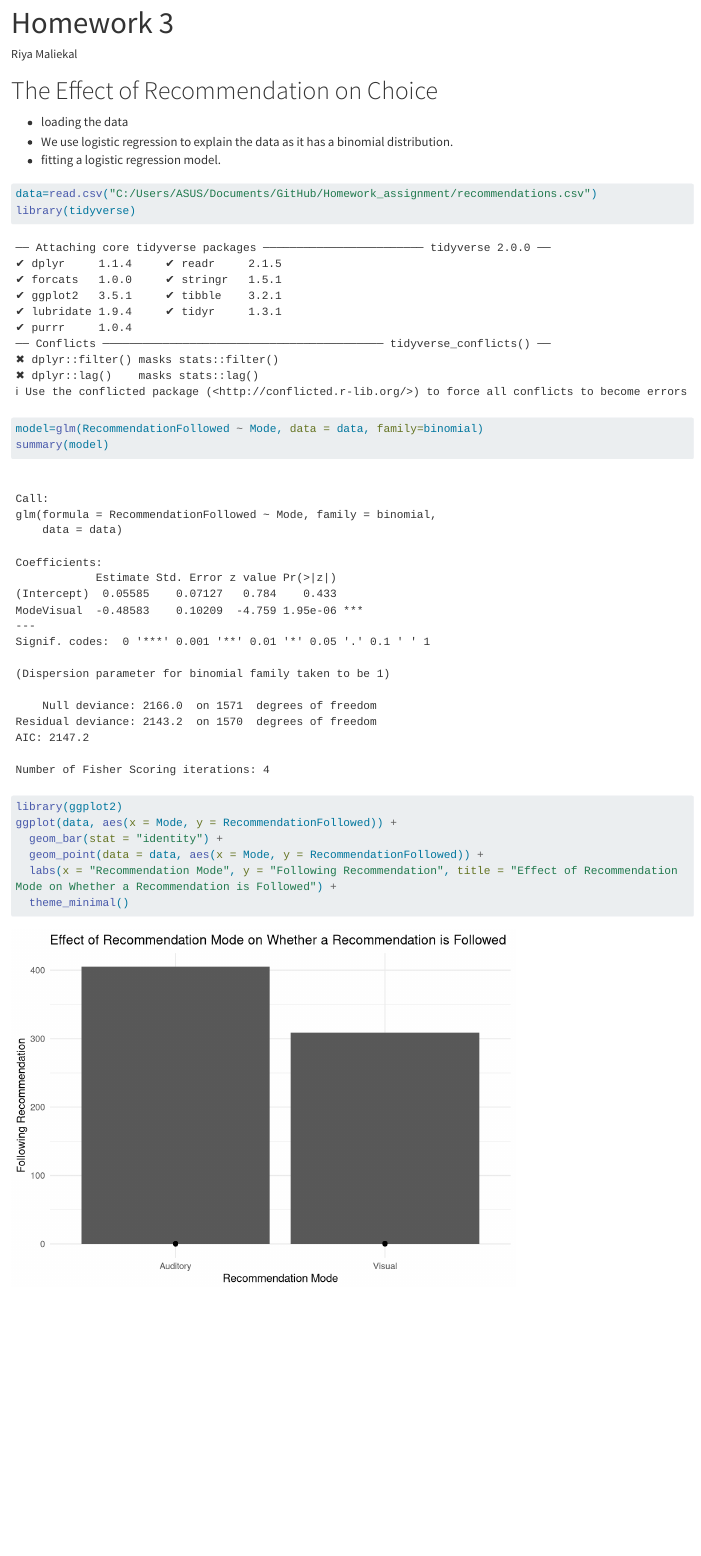
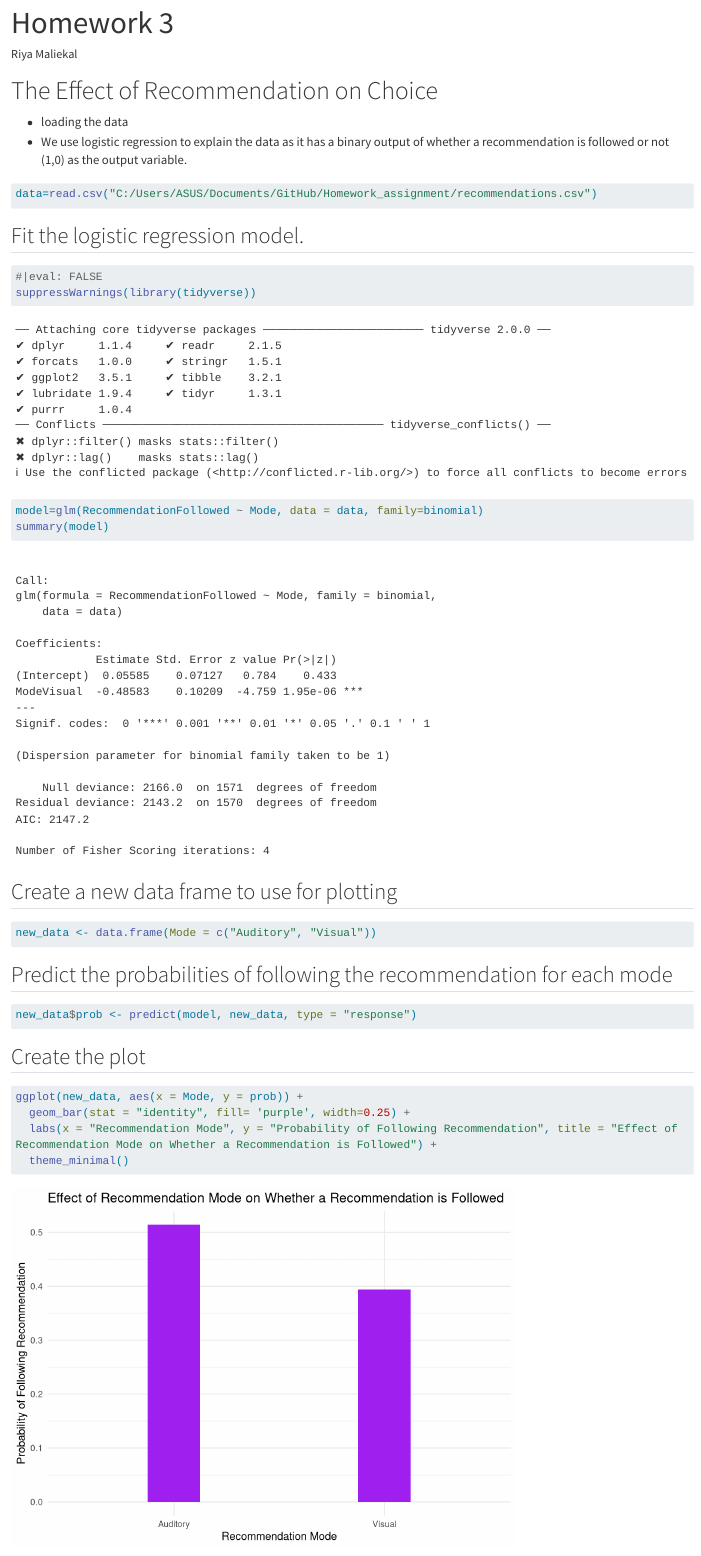
Before and after one commit to riyamaliekal/Homework_assignment, a Quarto document (Homework_3.qmd): the page in a window 1100 px wide, from its top. Rendered offline with R 4.5, knitr and Pandoc in place of Quarto, with nearby package versions; long lines of code are wrapped.

Commit message:
Change in format
Changed the graph into a probability graph.

````diff
--- a/Homework_3.qmd
+++ b/Homework_3.qmd
@@ -7,18 +7,37 @@ editor: visual
 
 # The Effect of Recommendation on Choice
 - loading the data
-- We use logistic regression to explain the data as it has a binomial distribution.
-- fitting a logistic regression model.
+- We use logistic regression to explain the data as it has a binary output of whether a recommendation is followed or not (1,0) as the output variable.
+
 
 ```{r}
 data=read.csv("C:/Users/ASUS/Documents/GitHub/Homework_assignment/recommendations.csv")
-library(tidyverse)
+```
+
+## Fit the logistic regression model.
+```{r}
+#|eval: FALSE
+suppressWarnings(library(tidyverse))
 model=glm(RecommendationFollowed ~ Mode, data = data, family=binomial)
 summary(model)
-library(ggplot2)
-ggplot(data, aes(x = Mode, y = RecommendationFollowed)) +
-  geom_bar(stat = "identity") +
-  geom_point(data = data, aes(x = Mode, y = RecommendationFollowed)) +
-  labs(x = "Recommendation Mode", y = "Following Recommendation", title = "Effect of Recommendation Mode on Whether a Recommendation is Followed") +
+```
+
+
+## Create a new data frame to use for plotting
+```{r}
+new_data <- data.frame(Mode = c("Auditory", "Visual"))
+```
+
+## Predict the probabilities of following the recommendation for each mode
+
+```{r}
+new_data$prob <- predict(model, new_data, type = "response")
+```
+
+## Create the plot
+```{r}
+ggplot(new_data, aes(x = Mode, y = prob)) +
+  geom_bar(stat = "identity", fill= 'purple', width=0.25) +
+  labs(x = "Recommendation Mode", y = "Probability of Following Recommendation", title = "Effect of Recommendation Mode on Whether a Recommendation is Followed") +
   theme_minimal()
 ```
````
Also changed, not shown: Homework_3.html.
